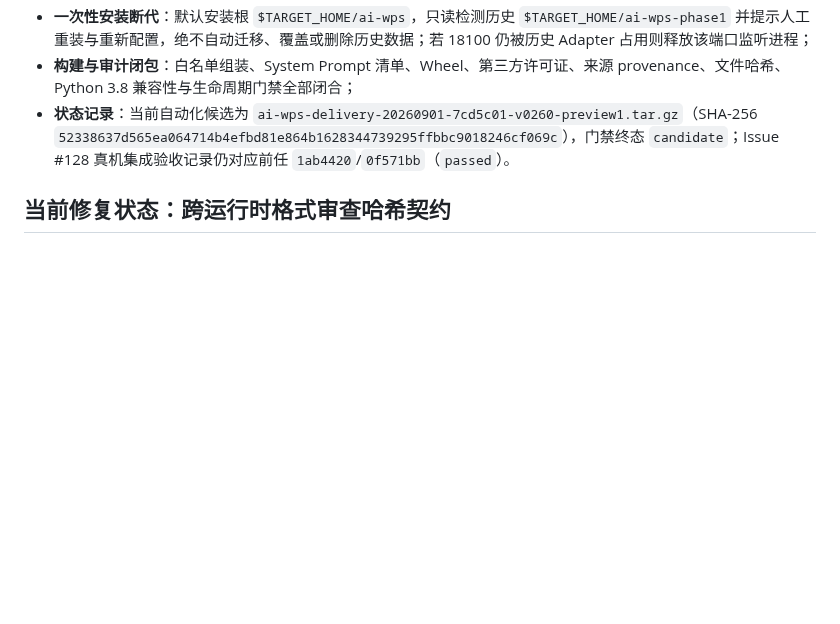
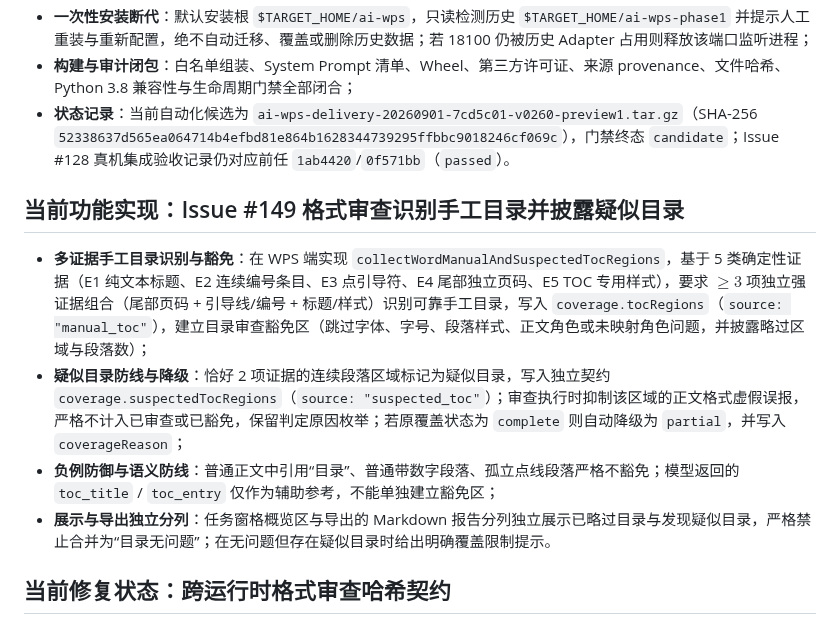
Before and after one commit to w4yne00/AI-WPS, a Markdown page: docs/codex-handoff.md, the part around the change. GitHub-like rendering; blank space fills up the shorter version.

Commit message:
docs: update CONTEXT.md terms and codex-handoff for issue-149 manual and suspected toc

```diff
--- a/docs/codex-handoff.md
+++ b/docs/codex-handoff.md
@@ -32,6 +32,12 @@
 - **构建与审计闭包**：白名单组装、System Prompt 清单、Wheel、第三方许可证、来源 provenance、文件哈希、Python 3.8 兼容性与生命周期门禁全部闭合；
 - **状态记录**：当前自动化候选为 `ai-wps-delivery-20260901-7cd5c01-v0260-preview1.tar.gz`（SHA-256 `52338637d565ea064714b4efbd81e864b1628344739295ffbbc9018246cf069c`），门禁终态 `candidate`；Issue #128 真机集成验收记录仍对应前任 `1ab4420`/`0f571bb`（`passed`）。
 
+## 当前功能实现：Issue #149 格式审查识别手工目录并披露疑似目录
+
+- **多证据手工目录识别与豁免**：在 WPS 端实现 `collectWordManualAndSuspectedTocRegions`，基于 5 类确定性证据（E1 纯文本标题、E2 连续编号条目、E3 点引导符、E4 尾部独立页码、E5 TOC 专用样式），要求 $\ge 3$ 项独立强证据组合（尾部页码 + 引导线/编号 + 标题/样式）识别可靠手工目录，写入 `coverage.tocRegions`（`source: "manual_toc"`），建立目录审查豁免区（跳过字体、字号、段落样式、正文角色或未映射角色问题，并披露略过区域与段落数）；
+- **疑似目录防线与降级**：恰好 2 项证据的连续段落区域标记为疑似目录，写入独立契约 `coverage.suspectedTocRegions`（`source: "suspected_toc"`）；审查执行时抑制该区域的正文格式虚假误报，严格不计入已审查或已豁免，保留判定原因枚举；若原覆盖状态为 `complete` 则自动降级为 `partial`，并写入 `coverageReason`；
+- **负例防御与语义防线**：普通正文中引用“目录”、普通带数字段落、孤立点线段落严格不豁免；模型返回的 `toc_title` / `toc_entry` 仅作为辅助参考，不能单独建立豁免区；
+- **展示与导出独立分列**：任务窗格概览区与导出的 Markdown 报告分列独立展示已略过目录与发现疑似目录，严格禁止合并为“目录无问题”；在无问题但存在疑似目录时给出明确覆盖限制提示。
 
 ## 当前修复状态：跨运行时格式审查哈希契约
 
```
Also changed, not shown: CONTEXT.md (+5 -1 lines).
